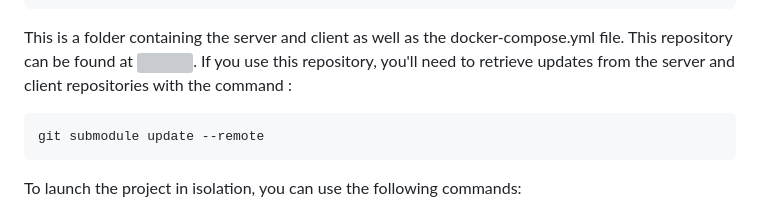
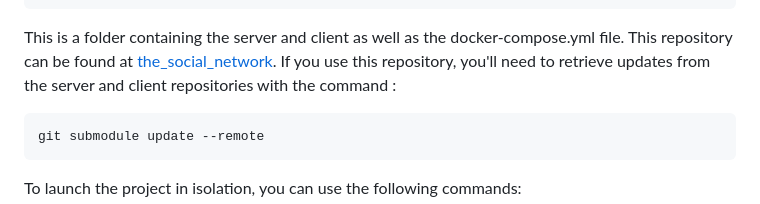
Before and after one commit to 54giri-studios/on1giri_client, a Markdown page: README.md, the part around the change. GitHub-like rendering; grey boxes are pictures that could not be loaded.

````diff
--- a/README.md
+++ b/README.md
@@ -59,7 +59,7 @@ In order to use the following commands correctly, the assumed file hierarchy is
 ```
 
 This is a folder containing the server and client as well as the docker-compose.yml file.
-This repository can be found at ![](https://github.com/SamuelVanie/the_social_network). If you use this repository, you'll need to retrieve updates from the server and client repositories with the command :
+This repository can be found at [the_social_network](https://github.com/SamuelVanie/the_social_network). If you use this repository, you'll need to retrieve updates from the server and client repositories with the command :
 
 ```
 git submodule update --remote
````
